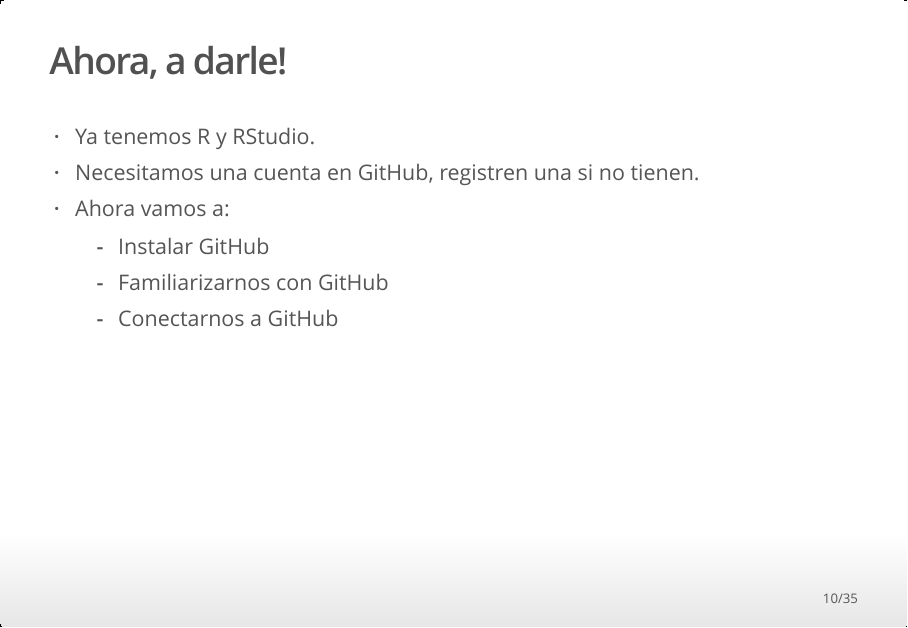
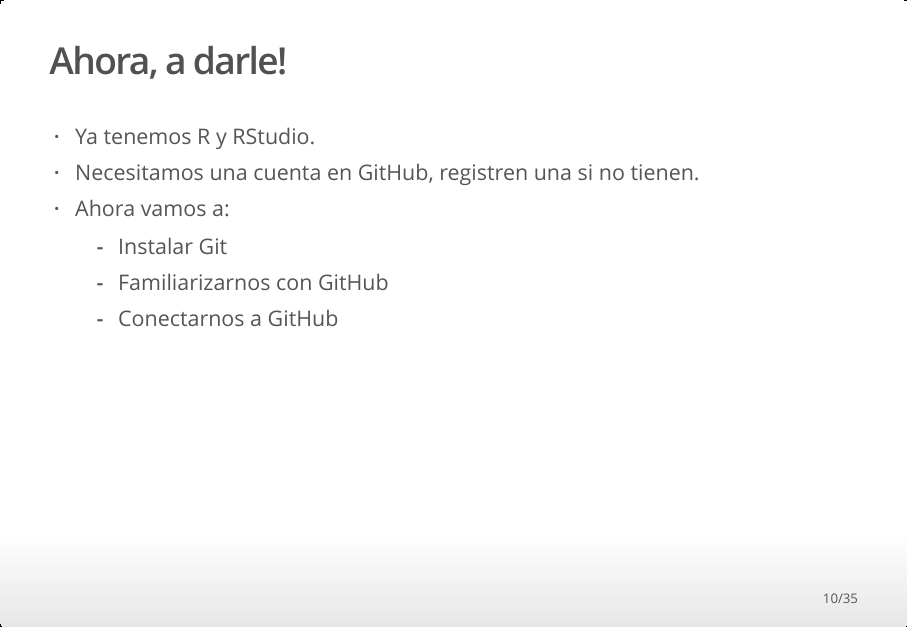
Before and after one commit to ComunidadBioInfo/cdsb2019, an R Markdown document (GitHub/GitHubIntro.Rmd): page 10 of 35. The pictures show the output file GitHub/GitHubIntro.html that the author committed with the source, opened offline.

Commit message:
Intro a GitHub en espanol

```diff
--- a/GitHub/GitHubIntro.Rmd
+++ b/GitHub/GitHubIntro.Rmd
@@ -77,7 +77,7 @@
 - Ya tenemos R y RStudio.
 - Necesitamos una cuenta en GitHub, registren una si no tienen.
 - Ahora vamos a:
-  - Instalar GitHub
+  - Instalar Git
   - Familiarizarnos con GitHub
   - Conectarnos a GitHub
 
```
Also changed, not shown: GitHub/GitHubIntro.html, GitHub/GitHubIntro.md.
